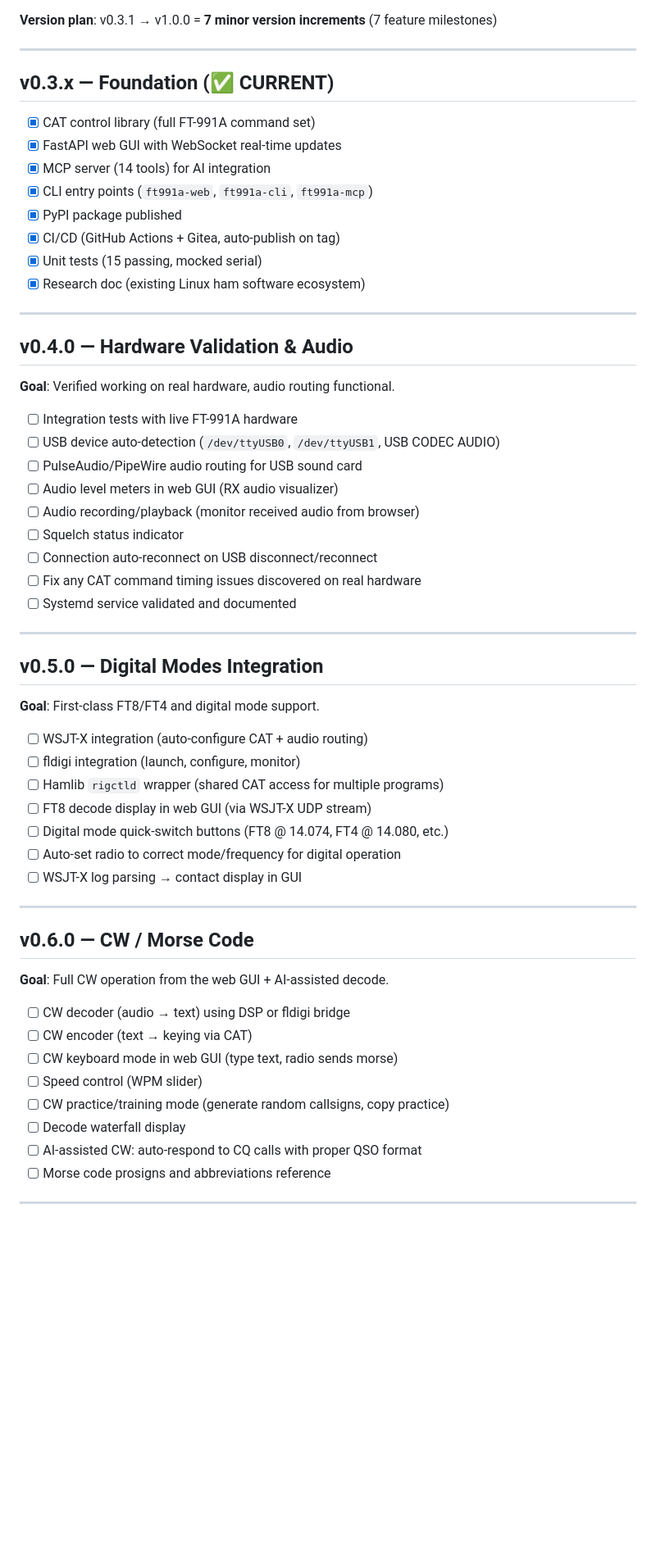
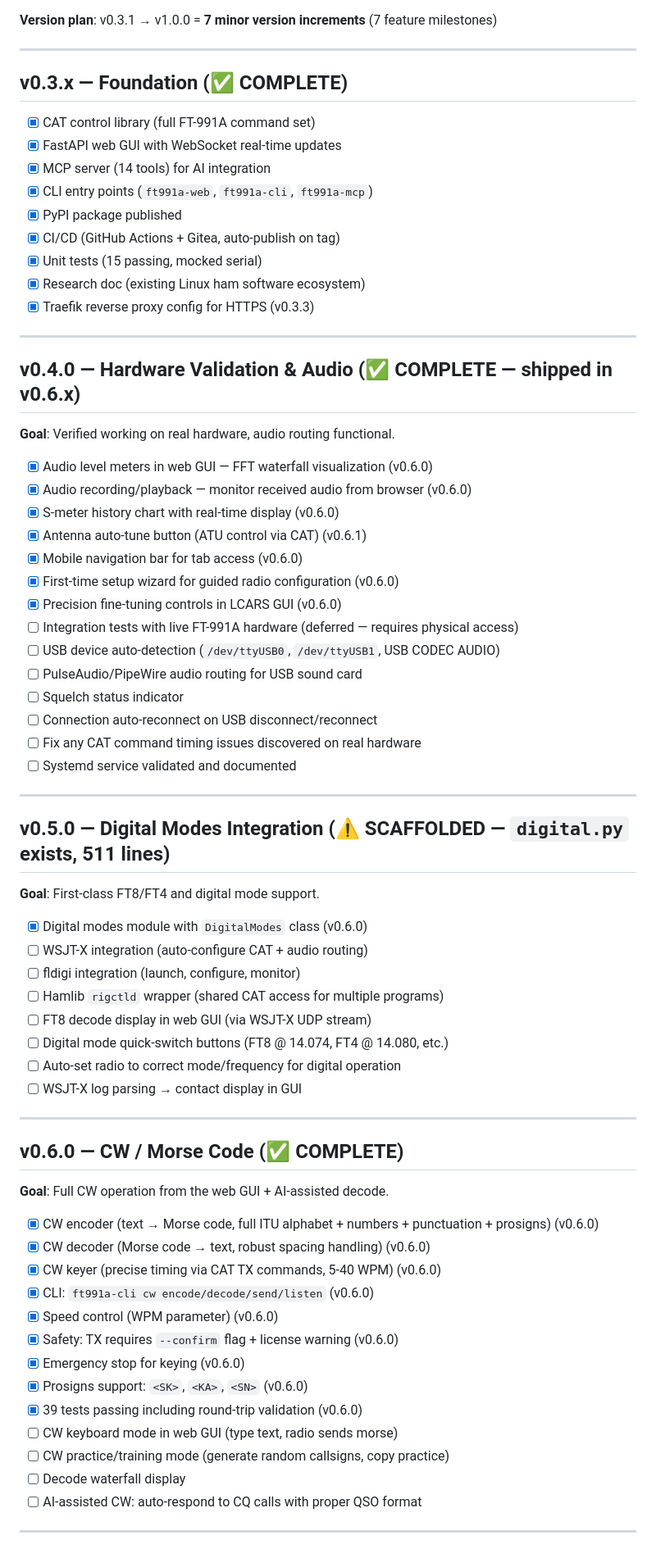
Before and after one commit to heliosarchitect/lbf-ham-radio, a Markdown page: ROADMAP.md, the part around one of its changes. Shown at 82% size. GitHub-like rendering; blank space fills up the shorter version.

Commit message:
docs: update roadmap with actual implementation status through v0.8.1

```diff
--- a/ROADMAP.md
+++ b/ROADMAP.md
@@ -7,7 +7,7 @@
 
 ---
 
-## v0.3.x — Foundation (✅ CURRENT)
+## v0.3.x — Foundation (✅ COMPLETE)
 
 - [x] CAT control library (full FT-991A command set)
 - [x] FastAPI web GUI with WebSocket real-time updates
@@ -17,18 +17,24 @@
 - [x] CI/CD (GitHub Actions + Gitea, auto-publish on tag)
 - [x] Unit tests (15 passing, mocked serial)
 - [x] Research doc (existing Linux ham software ecosystem)
+- [x] Traefik reverse proxy config for HTTPS (v0.3.3)
 
 ---
 
-## v0.4.0 — Hardware Validation & Audio
+## v0.4.0 — Hardware Validation & Audio (✅ COMPLETE — shipped in v0.6.x)
 
 **Goal**: Verified working on real hardware, audio routing functional.
 
-- [ ] Integration tests with live FT-991A hardware
+- [x] Audio level meters in web GUI — FFT waterfall visualization (v0.6.0)
+- [x] Audio recording/playback — monitor received audio from browser (v0.6.0)
+- [x] S-meter history chart with real-time display (v0.6.0)
+- [x] Antenna auto-tune button (ATU control via CAT) (v0.6.1)
+- [x] Mobile navigation bar for tab access (v0.6.0)
+- [x] First-time setup wizard for guided radio configuration (v0.6.0)
+- [x] Precision fine-tuning controls in LCARS GUI (v0.6.0)
+- [ ] Integration tests with live FT-991A hardware (deferred — requires physical access)
 - [ ] USB device auto-detection (`/dev/ttyUSB0`, `/dev/ttyUSB1`, USB CODEC AUDIO)
 - [ ] PulseAudio/PipeWire audio routing for USB sound card
-- [ ] Audio level meters in web GUI (RX audio visualizer)
-- [ ] Audio recording/playback (monitor received audio from browser)
 - [ ] Squelch status indicator
 - [ ] Connection auto-reconnect on USB disconnect/reconnect
 - [ ] Fix any CAT command timing issues discovered on real hardware
@@ -36,10 +42,11 @@
 
 ---
 
-## v0.5.0 — Digital Modes Integration
+## v0.5.0 — Digital Modes Integration (⚠️ SCAFFOLDED — `digital.py` exists, 511 lines)
 
 **Goal**: First-class FT8/FT4 and digital mode support.
 
+- [x] Digital modes module with `DigitalModes` class (v0.6.0)
 - [ ] WSJT-X integration (auto-configure CAT + audio routing)
 - [ ] fldigi integration (launch, configure, monitor)
 - [ ] Hamlib `rigctld` wrapper (shared CAT access for multiple programs)
@@ -50,18 +57,23 @@
 
 ---
 
-## v0.6.0 — CW / Morse Code
+## v0.6.0 — CW / Morse Code (✅ COMPLETE)
 
 **Goal**: Full CW operation from the web GUI + AI-assisted decode.
 
-- [ ] CW decoder (audio → text) using DSP or fldigi bridge
-- [ ] CW encoder (text → keying via CAT)
+- [x] CW encoder (text → Morse code, full ITU alphabet + numbers + punctuation + prosigns) (v0.6.0)
+- [x] CW decoder (Morse code → text, robust spacing handling) (v0.6.0)
+- [x] CW keyer (precise timing via CAT TX commands, 5-40 WPM) (v0.6.0)
+- [x] CLI: `ft991a-cli cw encode/decode/send/listen` (v0.6.0)
+- [x] Speed control (WPM parameter) (v0.6.0)
+- [x] Safety: TX requires `--confirm` flag + license warning (v0.6.0)
+- [x] Emergency stop for keying (v0.6.0)
+- [x] Prosigns support: `<SK>`, `<KA>`, `<SN>` (v0.6.0)
+- [x] 39 tests passing including round-trip validation (v0.6.0)
 - [ ] CW keyboard mode in web GUI (type text, radio sends morse)
-- [ ] Speed control (WPM slider)
 - [ ] CW practice/training mode (generate random callsigns, copy practice)
 - [ ] Decode waterfall display
 - [ ] AI-assisted CW: auto-respond to CQ calls with proper QSO format
-- [ ] Morse code prosigns and abbreviations reference
 
 ---
 
```
Also changed, not shown: other parts of ROADMAP.md (+33 -20 lines).
